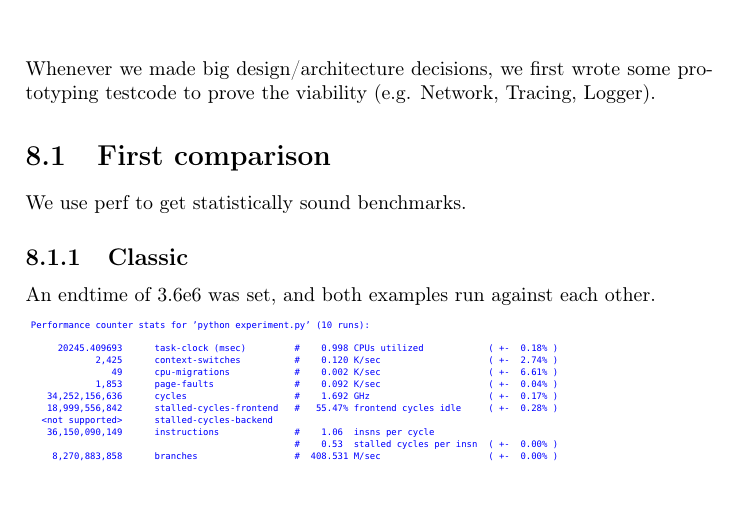
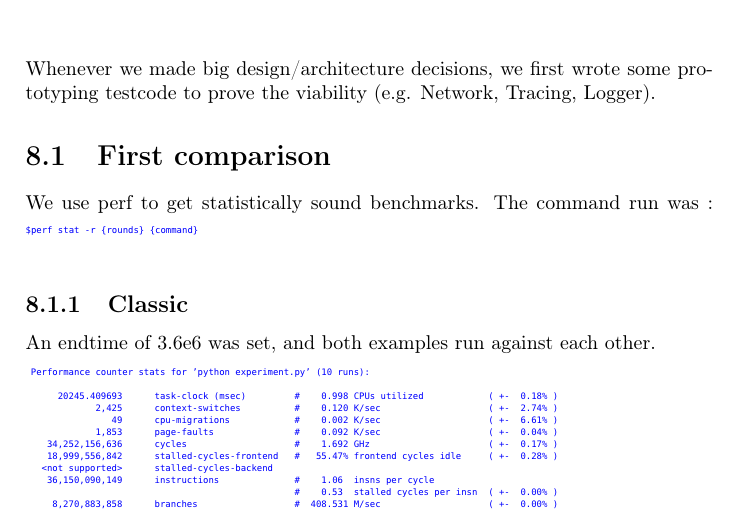
Before and after one commit to bencardoen/devs-ex-machina, a LaTeX thesis (manual/projectrapport.tex): part of page 16 of 19, cut so that both start at the same text. Compiled offline with pdfLaTeX.

Commit message:
Missing commandline in rapport.

```diff
--- a/manual/projectrapport.tex
+++ b/manual/projectrapport.tex
@@ -169,7 +169,9 @@ Stijn therefore wrote his own implementation. %TODO Stijn
 \chapter{Performance Analysis}
 Whenever we made big design/architecture decisions, we first wrote some prototyping testcode to prove the viability (e.g. Network, Tracing, Logger).
 \section{First comparison}
-We use perf to get statistically sound benchmarks.
+We use perf to get statistically sound benchmarks. The command run was :
+\lstinline!$perf stat -r {rounds} {command}!\\
+
 \subsection{Classic}
 An endtime of 3.6e6 was set, and both examples run against each other.
 \lstinputlisting[]{pycla.txt}
```
Also changed, not shown: manual/Design.png, 1 other file.
